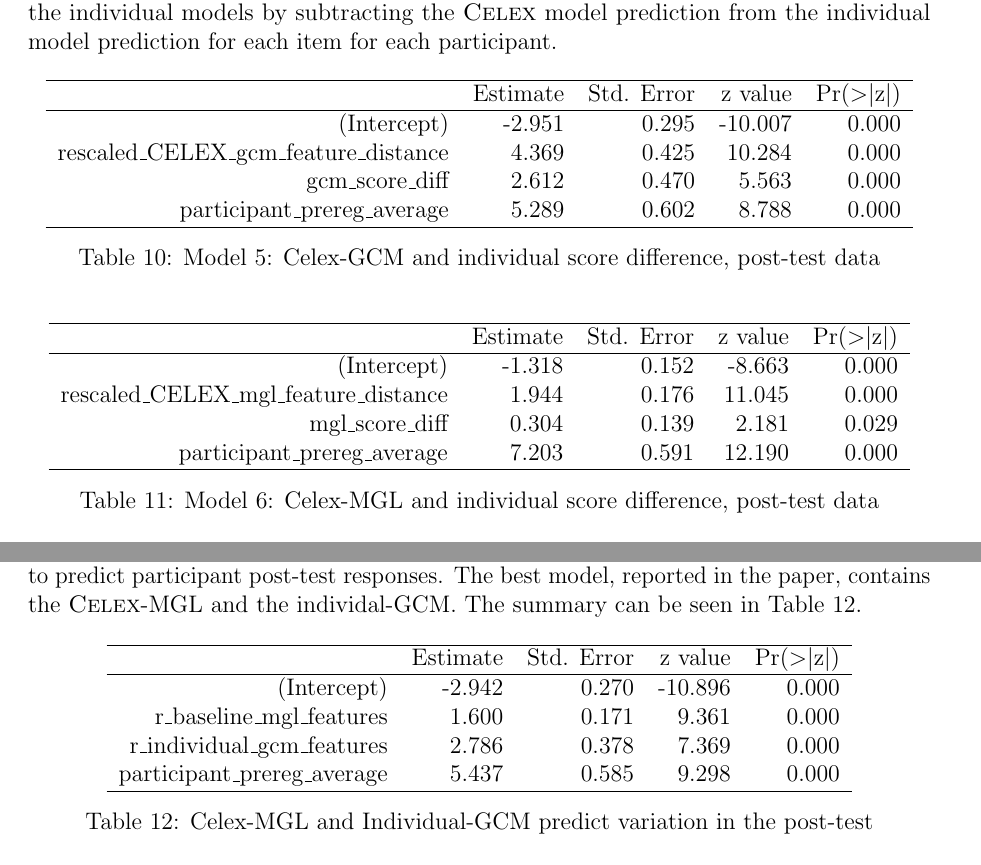
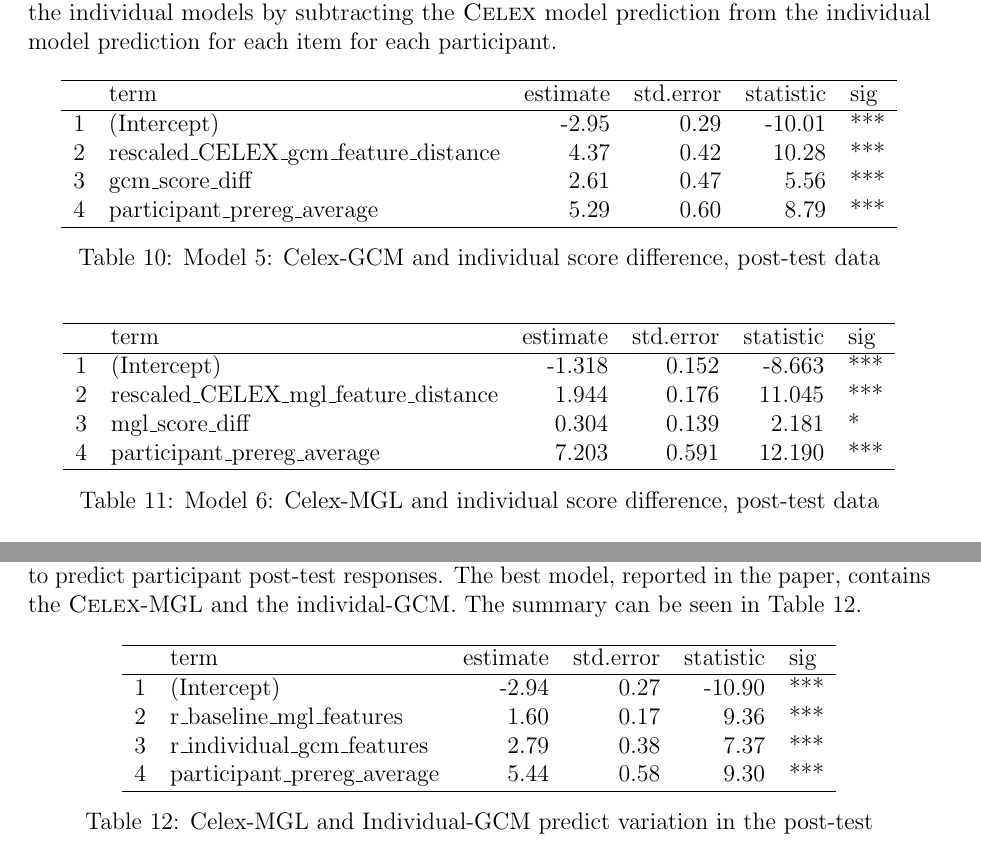
Before and after one commit to petyaracz/RaczBecknerHayPierrehumbert2019, a LaTeX document (supplementary_information/si.tex): two parts of pages 13 and 14 of 17, joined at a grey line, cut so that both start at the same text. Compiled offline with pdfLaTeX; a LaTeX package or settings file that is missing is left out.

Commit message:
nice sig

```diff
--- a/supplementary_information/si.tex
+++ b/supplementary_information/si.tex
@@ -403,34 +402,34 @@ Section 6.4 in the main text explains that we calculate the extra information gi
 
 
 % latex table generated in R 3.6.0 by xtable 1.8-4 package
-% Wed Feb 19 11:30:16 2020
+% Thu Feb 20 11:18:12 2020
 \begin{table}[ht]
 \centering
-\begin{tabular}{rrrrr}
+\begin{tabular}{rlrrrl}
   \hline
- & Estimate & Std. Error & z value & Pr($>$$|$z$|$) \\
+ & term & estimate & std.error & statistic & sig \\
   \hline
-(Intercept) & -2.951 & 0.295 & -10.007 & 0.000 \\
-  rescaled\_CELEX\_gcm\_feature\_distance & 4.369 & 0.425 & 10.284 & 0.000 \\
-  gcm\_score\_diff & 2.612 & 0.470 & 5.563 & 0.000 \\
-  participant\_prereg\_average & 5.289 & 0.602 & 8.788 & 0.000 \\
+1 & (Intercept) & -2.95 & 0.29 & -10.01 & *** \\
+  2 & rescaled\_CELEX\_gcm\_feature\_distance & 4.37 & 0.42 & 10.28 & *** \\
+  3 & gcm\_score\_diff & 2.61 & 0.47 & 5.56 & *** \\
+  4 & participant\_prereg\_average & 5.29 & 0.60 & 8.79 & *** \\
    \hline
 \end{tabular}
 \caption{Model 5: Celex-GCM and individual score difference, post-test data}
 \label{indiv1}
 \end{table}
 % latex table generated in R 3.6.0 by xtable 1.8-4 package
-% Wed Feb 19 11:30:17 2020
+% Thu Feb 20 11:18:12 2020
 \begin{table}[ht]
 \centering
-\begin{tabular}{rrrrr}
+\begin{tabular}{rlrrrl}
   \hline
- & Estimate & Std. Error & z value & Pr($>$$|$z$|$) \\
+ & term & estimate & std.error & statistic & sig \\
   \hline
-(Intercept) & -1.318 & 0.152 & -8.663 & 0.000 \\
-  rescaled\_CELEX\_mgl\_feature\_distance & 1.944 & 0.176 & 11.045 & 0.000 \\
-  mgl\_score\_diff & 0.304 & 0.139 & 2.181 & 0.029 \\
-  participant\_prereg\_average & 7.203 & 0.591 & 12.190 & 0.000 \\
+1 & (Intercept) & -1.318 & 0.152 & -8.663 & *** \\
+  2 & rescaled\_CELEX\_mgl\_feature\_distance & 1.944 & 0.176 & 11.045 & *** \\
+  3 & mgl\_score\_diff & 0.304 & 0.139 & 2.181 & * \\
+  4 & participant\_prereg\_average & 7.203 & 0.591 & 12.190 & *** \\
    \hline
 \end{tabular}
 \caption{Model 6: Celex-MGL and individual score difference, post-test data}
@@ -449,17 +448,17 @@ We used the {\sc Celex}-GCM, {\sc Celex}-MGL, individual-GCM, and individual-MGL
 
 
 % latex table generated in R 3.6.0 by xtable 1.8-4 package
-% Wed Feb 19 11:30:17 2020
+% Thu Feb 20 11:18:12 2020
 \begin{table}[ht]
 \centering
-\begin{tabular}{rrrrr}
+\begin{tabular}{rlrrrl}
   \hline
- & Estimate & Std. Error & z value & Pr($>$$|$z$|$) \\
+ & term & estimate & std.error & statistic & sig \\
   \hline
-(Intercept) & -2.942 & 0.270 & -10.896 & 0.000 \\
-  r\_baseline\_mgl\_features & 1.600 & 0.171 & 9.361 & 0.000 \\
-  r\_individual\_gcm\_features & 2.786 & 0.378 & 7.369 & 0.000 \\
-  participant\_prereg\_average & 5.437 & 0.585 & 9.298 & 0.000 \\
+1 & (Intercept) & -2.94 & 0.27 & -10.90 & *** \\
+  2 & r\_baseline\_mgl\_features & 1.60 & 0.17 & 9.36 & *** \\
+  3 & r\_individual\_gcm\_features & 2.79 & 0.38 & 7.37 & *** \\
+  4 & participant\_prereg\_average & 5.44 & 0.58 & 9.30 & *** \\
    \hline
 \end{tabular}
 \caption{Celex-MGL and Individual-GCM predict variation in the post-test}
```
Also changed, not shown: supplementary_information/si-concordance.tex (+4 -4 lines), supplementary_information/si-model_figure2.pdf, supplementary_information/si.pdf, supplementary_information/si.tex (57 more changed lines), 3 other files.
